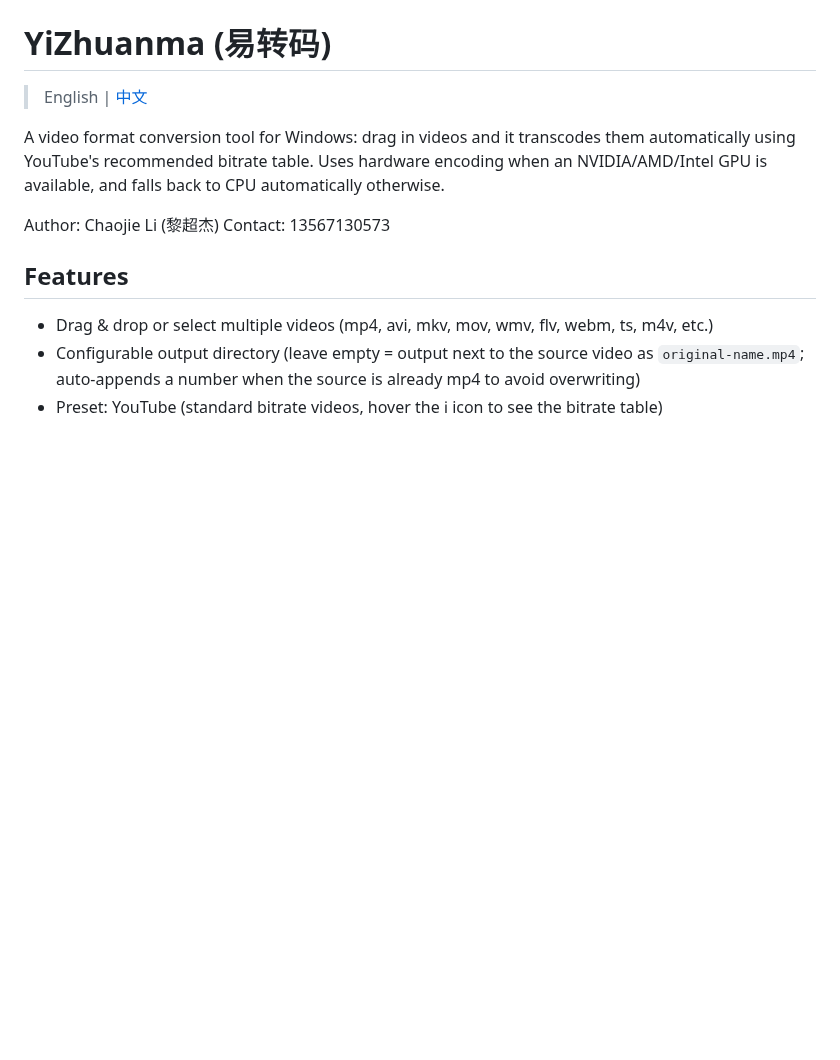
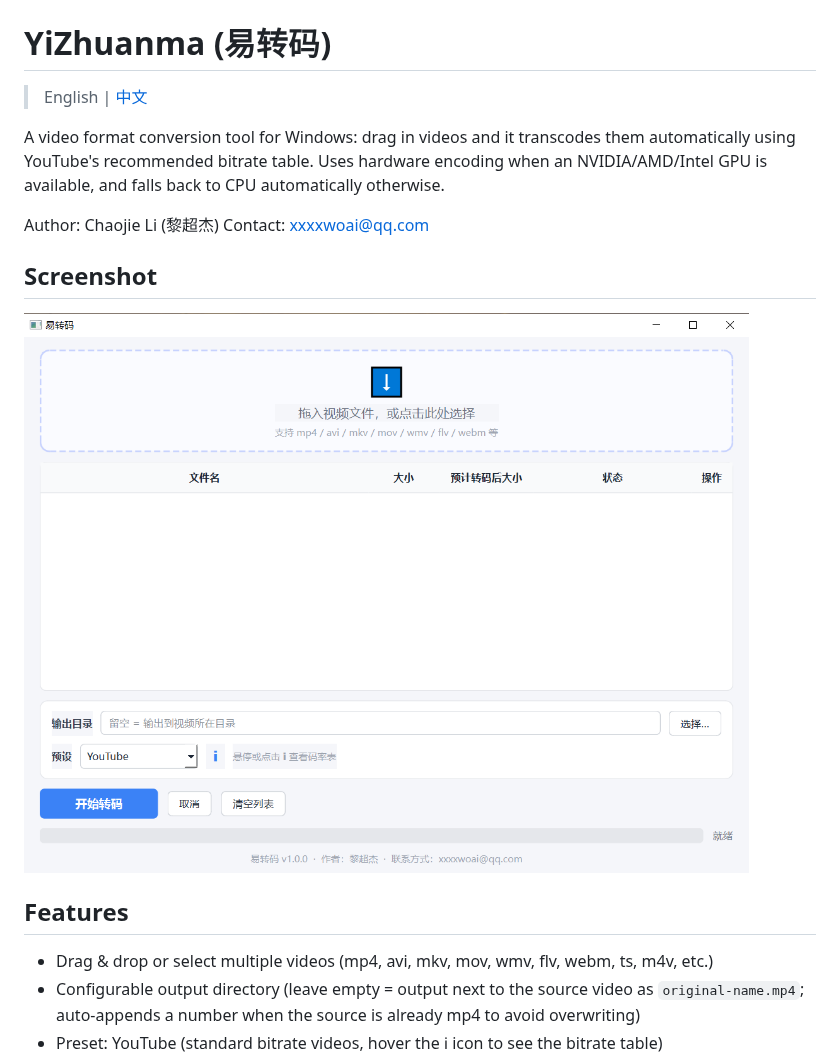
Before and after one commit to paidaxing306/yi-zhuanma, a Markdown page: README.en.md, the part around the change. GitHub-like rendering; pictures changed too: screenshots/main-ui.png (added); blank space fills up the shorter version.

```diff
--- a/README.en.md
+++ b/README.en.md
@@ -7,7 +7,11 @@ them automatically using YouTube's recommended bitrate table. Uses hardware
 encoding when an NVIDIA/AMD/Intel GPU is available, and falls back to CPU
 automatically otherwise.
 
-Author: Chaojie Li (黎超杰)  Contact: 13567130573
+Author: Chaojie Li (黎超杰)  Contact: xxxxwoai@qq.com
+
+## Screenshot
+
+![Main UI](screenshots/main-ui.png)
 
 ## Features
 
```
Also changed, not shown: README.md (+5 -1 lines), 1 other file.
